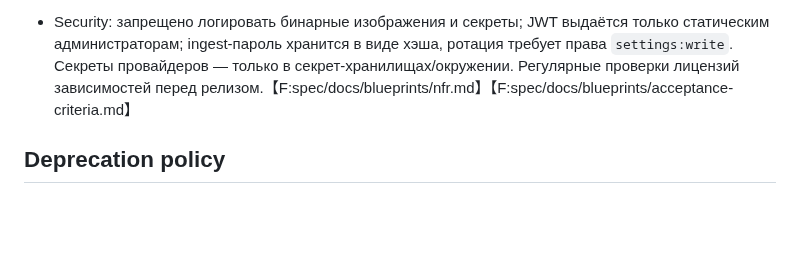
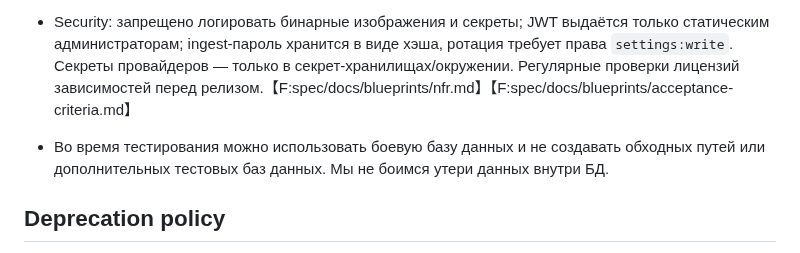
Before and after one commit to nicelight/PhotoChanger_25, a Markdown page: .memory/CONTEXT.md, the part around the change. GitHub-like rendering; blank space fills up the shorter version.

```diff
--- a/.memory/CONTEXT.md
+++ b/.memory/CONTEXT.md
@@ -34,6 +34,8 @@ owner: techlead
 - Покрытие: ≥ 80 % unit-тестами (критичные доменные функции, расчёт TTL) и 100 % контрактами на публичные API, как закреплено в test-plan и NFR. Провалы фиксируются до merge.【F:spec/docs/blueprints/test-plan.md】【F:spec/docs/blueprints/nfr.md】
 - Security: запрещено логировать бинарные изображения и секреты; JWT выдаётся только статическим администраторам; ingest-пароль хранится в виде хэша, ротация требует права `settings:write`. Секреты провайдеров — только в секрет-хранилищах/окружении. Регулярные проверки лицензий зависимостей перед релизом.【F:spec/docs/blueprints/nfr.md】【F:spec/docs/blueprints/acceptance-criteria.md】
 
+- Во время тестирования можно использовать боевую базу данных и не создавать обходных путей или дополнительных тестовых баз данных. Мы не боимся утери данных внутри БД.
+
 ## Deprecation policy
 - SemVer: MAJOR — breaking изменения контрактов; MINOR — новые возможности без поломок; PATCH — фиксы и документация.【F:agents.md】
 - Любой деприкейт API получает notice минимум на один MINOR; сроки и миграции документируются в `spec/contracts/VERSION.json` и ADR (см. roadmap Фаза 0/7 для Re-Sync).【F:agents.md】【F:spec/contracts/VERSION.json】
```
